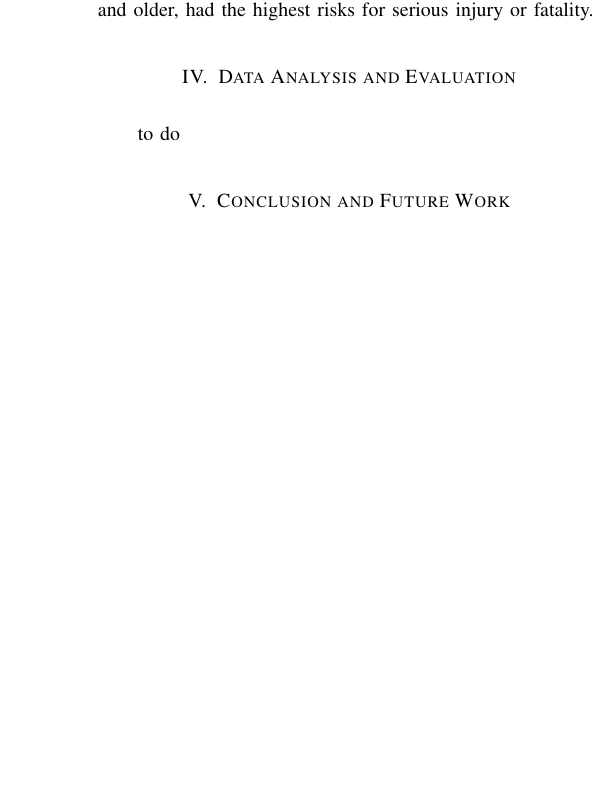
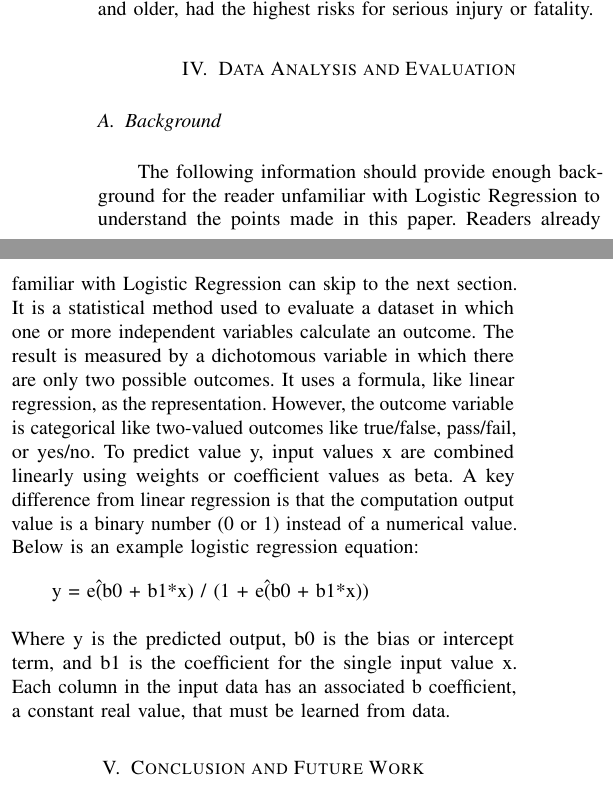
Before and after one commit to anthonype/cs816, a LaTeX paper (paper/final_project.tex): part of one column of page 2 of 2 before the commit and two parts of the columns of page 2 of 2 after it, the two joined at a grey line, cut so that both start at the same text, the shorter picture padded with empty space. Compiled offline with pdfLaTeX.

Commit message:
add background

```diff
--- a/paper/final_project.tex
+++ b/paper/final_project.tex
@@ -374,8 +374,14 @@ The purpose of paper \cite{SingletonFactors} was to employ logistic regression m
 
 
 \section{Data Analysis and Evaluation}
-to do
+\subsection{Background}
+The following information should provide enough background for the reader unfamiliar with Logistic Regression to understand the points made in this paper. Readers already familiar with Logistic Regression can skip to the next section. It is a statistical method used to evaluate a dataset in which one or more independent variables calculate an outcome. The result is measured by a dichotomous variable in which there are only two possible outcomes. It uses a formula, like linear regression, as the representation. However, the outcome variable is categorical like two-valued outcomes like true/false, pass/fail, or yes/no. To predict value y, input values x are combined linearly using weights or coefficient values as beta. A key difference from linear regression is that the computation output value is a binary number (0 or 1) instead of a numerical value.  Below is an example logistic regression equation:
 
+y = e\^ (b0 + b1*x) / (1 + e\^(b0 + b1*x))
+\newline
+\newline
+Where y is the predicted output, b0 is the bias or intercept term, and b1 is the coefficient for the single input value x. Each column in the input data has an associated b coefficient, a constant real value, that must be learned from data.
+%https://machinelearningmastery.com/logistic-regression-for-machine-learning/
 
 \section{Conclusion and Future Work}
 The conclusion goes here.
```
Also changed, not shown: paper/final_project.pdf, paper/final_project.tex (4 more changed lines).
